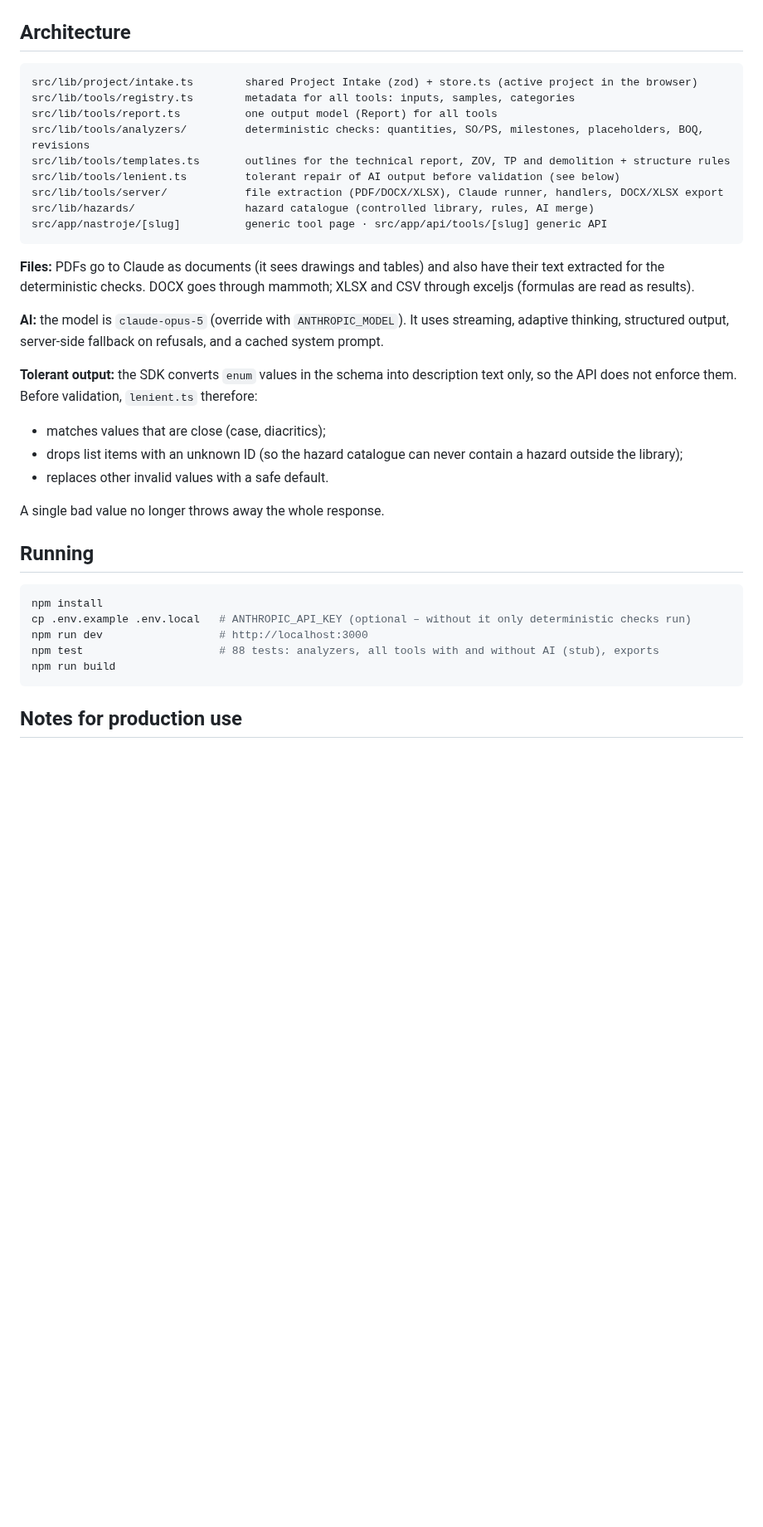
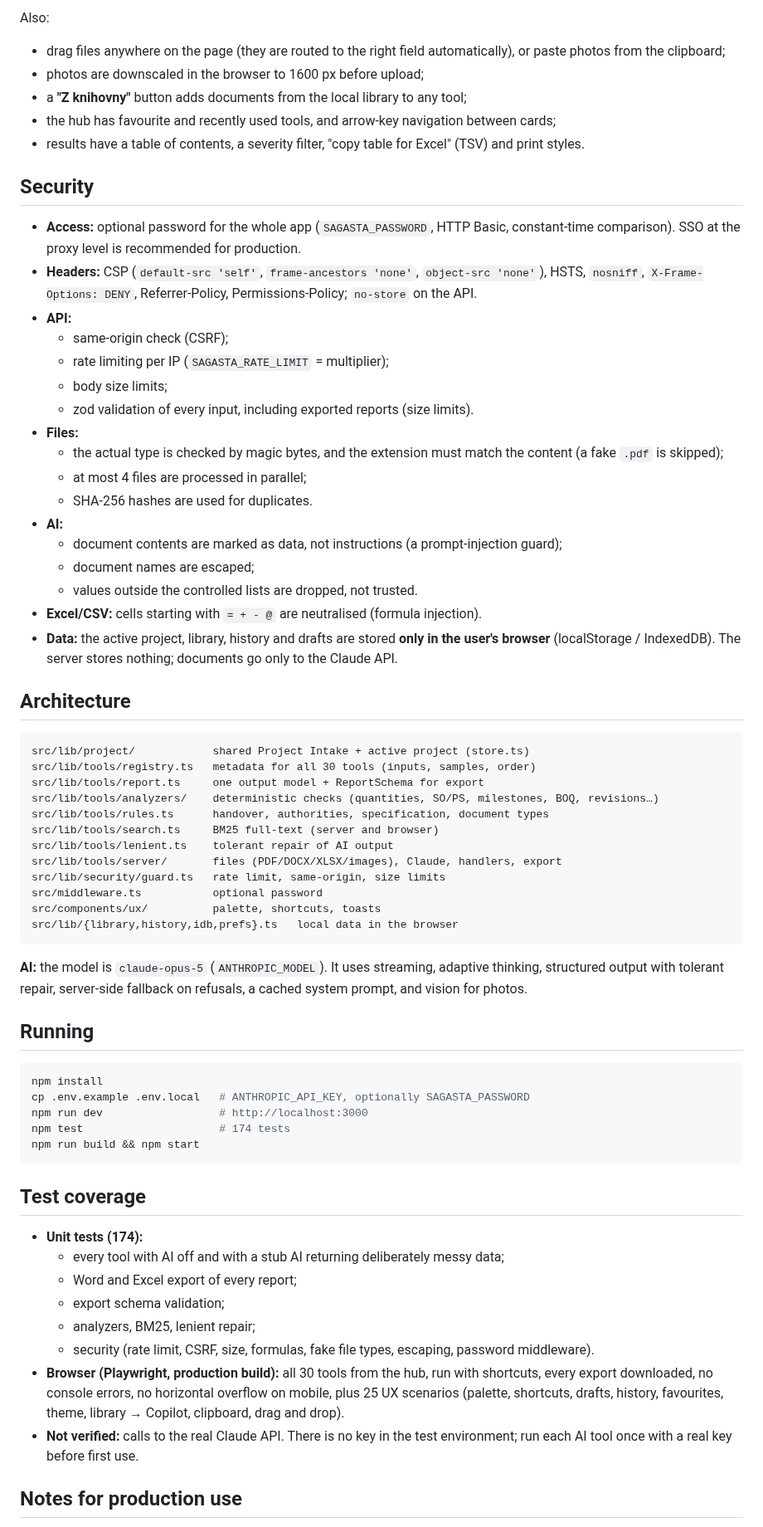
Before and after one commit to TomasZitko/sagasta-platform, a Markdown page: README.md, the part around one of its changes. Shown at 83% size. GitHub-like rendering; blank space fills up the shorter version.

````diff
--- a/README.md
+++ b/README.md
@@ -33,38 +68,69 @@ Every tool has a **"Načíst ukázku"** (load sample) button with sample data fo
+Also:
+- drag files anywhere on the page (they are routed to the right field automatically), or paste photos from the clipboard;
+- photos are downscaled in the browser to 1600 px before upload;
+- a **"Z knihovny"** button adds documents from the local library to any tool;
+- the hub has favourite and recently used tools, and arrow-key navigation between cards;
+- results have a table of contents, a severity filter, "copy table for Excel" (TSV) and print styles.
+
+## Security
+
+- **Access:** optional password for the whole app (`SAGASTA_PASSWORD`, HTTP Basic, constant-time comparison). SSO at the proxy level is recommended for production.
+- **Headers:** CSP (`default-src 'self'`, `frame-ancestors 'none'`, `object-src 'none'`), HSTS, `nosniff`, `X-Frame-Options: DENY`, Referrer-Policy, Permissions-Policy; `no-store` on the API.
+- **API:**
+  - same-origin check (CSRF);
+  - rate limiting per IP (`SAGASTA_RATE_LIMIT` = multiplier);
+  - body size limits;
+  - zod validation of every input, including exported reports (size limits).
+- **Files:**
+  - the actual type is checked by magic bytes, and the extension must match the content (a fake `.pdf` is skipped);
+  - at most 4 files are processed in parallel;
+  - SHA-256 hashes are used for duplicates.
+- **AI:**
+  - document contents are marked as data, not instructions (a prompt-injection guard);
+  - document names are escaped;
+  - values outside the controlled lists are dropped, not trusted.
+- **Excel/CSV:** cells starting with `= + - @` are neutralised (formula injection).
+- **Data:** the active project, library, history and drafts are stored **only in the user's browser** (localStorage / IndexedDB). The server stores nothing; documents go only to the Claude API.
 
 ## Architecture
 
 ```
-src/lib/project/intake.ts        shared Project Intake (zod) + store.ts (active project in the browser)
-src/lib/tools/registry.ts        metadata for all tools: inputs, samples, categories
-src/lib/tools/report.ts          one output model (Report) for all tools
-src/lib/tools/analyzers/         deterministic checks: quantities, SO/PS, milestones, placeholders, BOQ, revisions
-src/lib/tools/templates.ts       outlines for the technical report, ZOV, TP and demolition + structure rules
-src/lib/tools/lenient.ts         tolerant repair of AI output before validation (see below)
-src/lib/tools/server/            file extraction (PDF/DOCX/XLSX), Claude runner, handlers, DOCX/XLSX export
-src/lib/hazards/                 hazard catalogue (controlled library, rules, AI merge)
-src/app/nastroje/[slug]          generic tool page · src/app/api/tools/[slug] generic API
+src/lib/project/            shared Project Intake + active project (store.ts)
+src/lib/tools/registry.ts   metadata for all 30 tools (inputs, samples, order)
+src/lib/tools/report.ts     one output model + ReportSchema for export
+src/lib/tools/analyzers/    deterministic checks (quantities, SO/PS, milestones, BOQ, revisions…)
+src/lib/tools/rules.ts      handover, authorities, specification, document types
+src/lib/tools/search.ts     BM25 full-text (server and browser)
+src/lib/tools/lenient.ts    tolerant repair of AI output
+src/lib/tools/server/       files (PDF/DOCX/XLSX/images), Claude, handlers, export
+src/lib/security/guard.ts   rate limit, same-origin, size limits
+src/middleware.ts           optional password
+src/components/ux/          palette, shortcuts, toasts
+src/lib/{library,history,idb,prefs}.ts   local data in the browser
 ```
 
-**Files:** PDFs go to Claude as documents (it sees drawings and tables) and also have their text extracted for the deterministic checks. DOCX goes through mammoth; XLSX and CSV through exceljs (formulas are read as results).
-
-**AI:** the model is `claude-opus-5` (override with `ANTHROPIC_MODEL`). It uses streaming, adaptive thinking, structured output, server-side fallback on refusals, and a cached system prompt.
-
-**Tolerant output:** the SDK converts `enum` values in the schema into description text only, so the API does not enforce them. Before validation, `lenient.ts` therefore:
-- matches values that are close (case, diacritics);
-- drops list items with an unknown ID (so the hazard catalogue can never contain a hazard outside the library);
-- replaces other invalid values with a safe default.
-
-A single bad value no longer throws away the whole response.
+**AI:** the model is `claude-opus-5` (`ANTHROPIC_MODEL`). It uses streaming, adaptive thinking, structured output with tolerant repair, server-side fallback on refusals, a cached system prompt, and vision for photos.
 
 ## Running
 
 ```bash
 npm install
-cp .env.example .env.local   # ANTHROPIC_API_KEY (optional – without it only deterministic checks run)
+cp .env.example .env.local   # ANTHROPIC_API_KEY, optionally SAGASTA_PASSWORD
 npm run dev                  # http://localhost:3000
-npm test                     # 88 tests: analyzers, all tools with and without AI (stub), exports
-npm run build
+npm test                     # 174 tests
+npm run build && npm start
 ```
+
+## Test coverage
+
+- **Unit tests (174):**
+  - every tool with AI off and with a stub AI returning deliberately messy data;
+  - Word and Excel export of every report;
+  - export schema validation;
+  - analyzers, BM25, lenient repair;
+  - security (rate limit, CSRF, size, formulas, fake file types, escaping, password middleware).
+- **Browser (Playwright, production build):** all 30 tools from the hub, run with shortcuts, every export downloaded, no console errors, no horizontal overflow on mobile, plus 25 UX scenarios (palette, shortcuts, drafts, history, favourites, theme, library → Copilot, clipboard, drag and drop).
+- **Not verified:** calls to the real Claude API. There is no key in the test environment; run each AI tool once with a real key before first use.
 
 ## Notes for production use
 
````
Also changed, not shown: other parts of README.md (+59 -25 lines), docs/screenshots/copilot.png (added), docs/screenshots/mobile-dark.png, docs/screenshots/naming.png (added), 6 other files.
